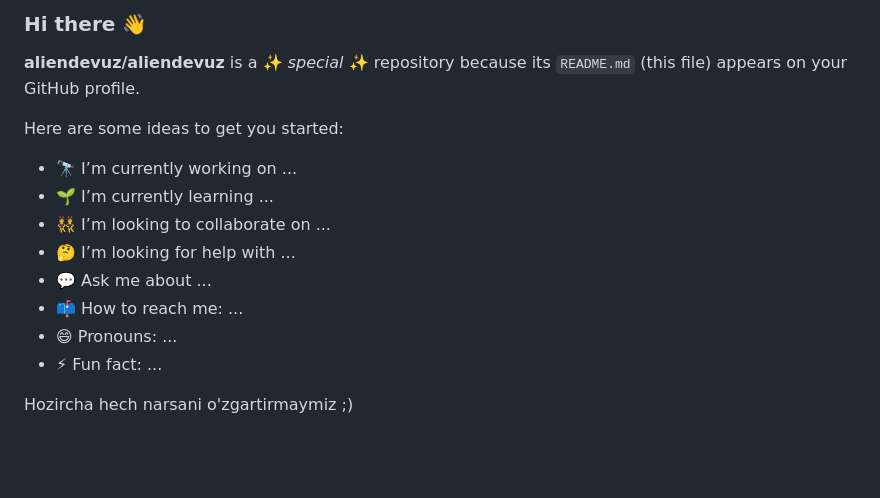
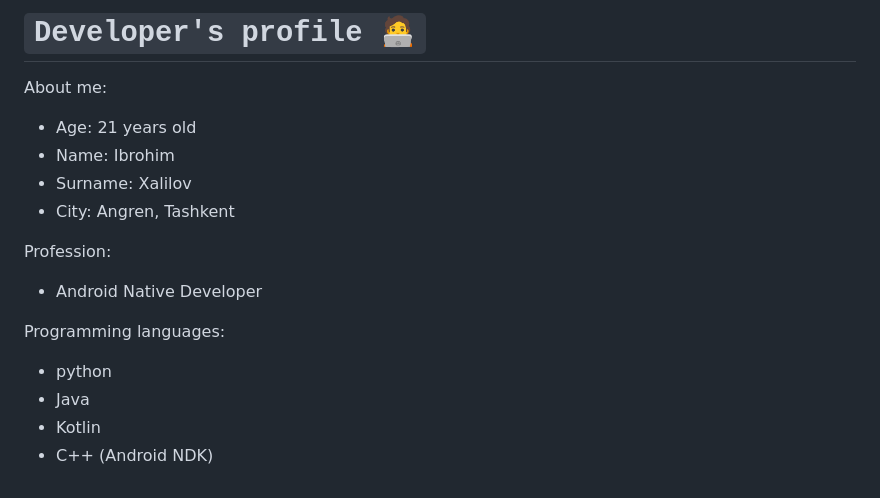
Before and after one commit to aliendevuz/aliendevuz, a Markdown page: README.md, the part around the change. GitHub-like rendering; blank space fills up the shorter version.

```diff
--- a/README.md
+++ b/README.md
@@ -1,19 +1,19 @@
-### Hi there 👋
+# `Developer's profile 🧑‍💻`
 
+About me:
+* Age: 21 years old
+* Name: Ibrohim
+* Surname: Xalilov
+* City: Angren, Tashkent
 
-**aliendevuz/aliendevuz** is a ✨ _special_ ✨ repository because its `README.md` (this file) appears on your GitHub profile.
+Profession:
+* Android Native Developer
 
-Here are some ideas to get you started:
-
-- 🔭 I’m currently working on ...
-- 🌱 I’m currently learning ...
-- 👯 I’m looking to collaborate on ...
-- 🤔 I’m looking for help with ...
-- 💬 Ask me about ...
-- 📫 How to reach me: ...
-- 😄 Pronouns: ...
-- ⚡ Fun fact: ...
-
+Programming languages:
+* python
+* Java
+* Kotlin
+* C++ (Android NDK)
 
 <!--
  **<img src="https://user-images.githubusercontent.com/108933534/210176487-bb71ad61-85d6-4027-a637-5384e9a95733.gif" width="50" height="50"/>**  **About me**
@@ -60,5 +60,3 @@ Here are some ideas to get you started:
 [![StcAndroid's wakatime stats](https://github-readme-stats.vercel.app/api/wakatime?username=professorDeveloper&theme=radical)](https://wakatime.com/@professorDeveloper)
 
 -->
-
-Hozircha hech narsani o'zgartirmaymiz ;)
```
